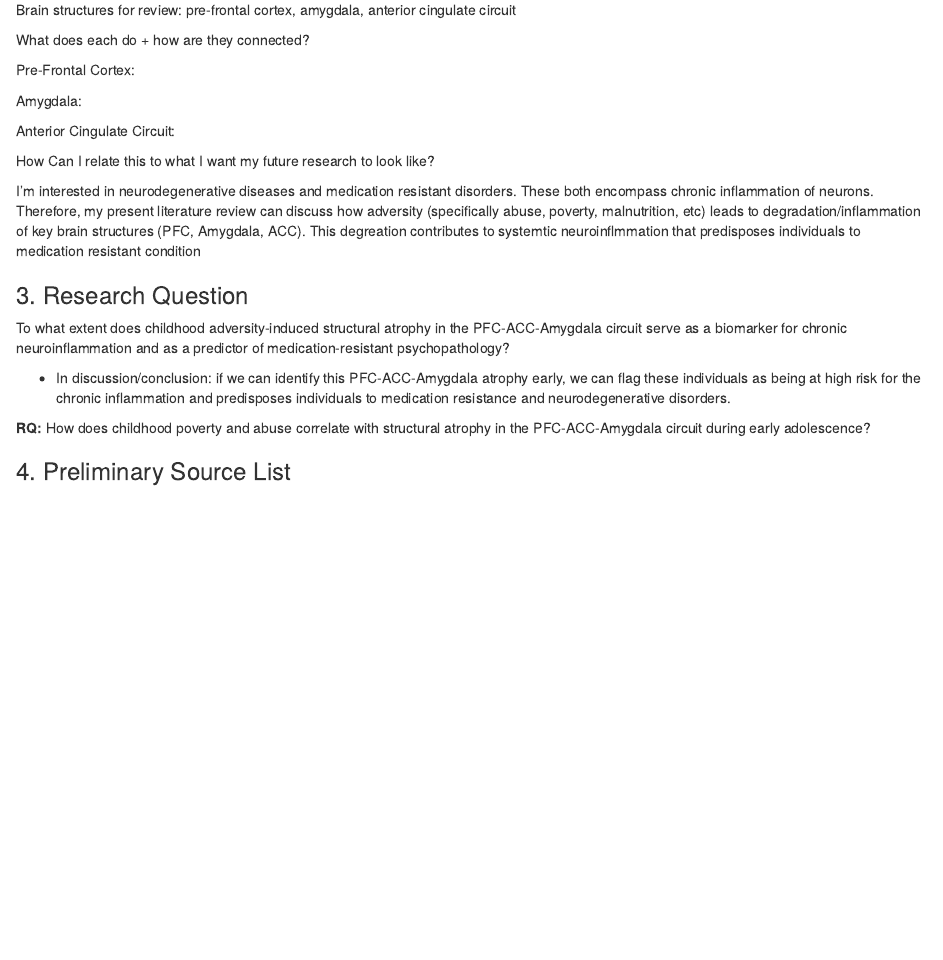
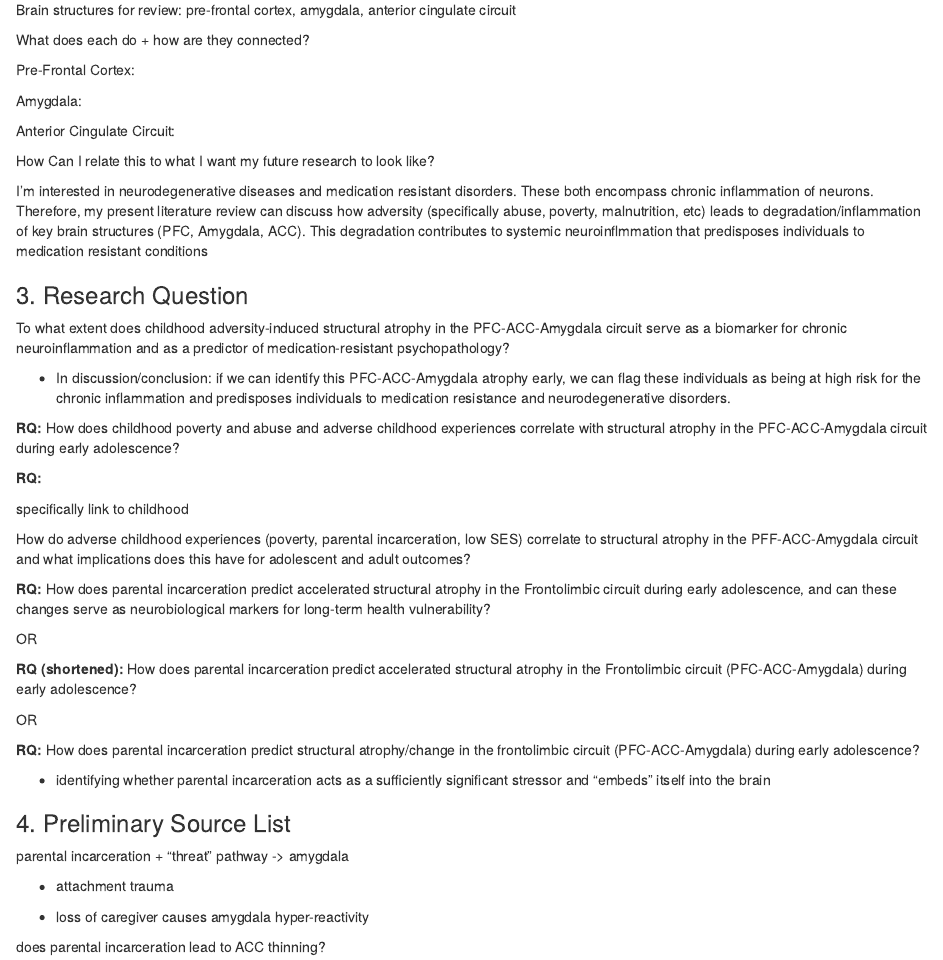
Before and after one commit to cmmasetto/summ_research_proj_26, an R Markdown document (lit_review_brainstorm + writing.Rmd): the page in a window 1100 px wide, from 500 px down. Rendered offline with R 4.5, knitr and Pandoc, with nearby package versions.

Commit message:
changes 05/27

```diff
--- a/lit_review_brainstorm + writing.Rmd
+++ b/lit_review_brainstorm + writing.Rmd
@@ -41,7 +41,7 @@ Anterior Cingulate Circuit:
 
 How Can I relate this to what I want my future research to look like?
 
-I'm interested in neurodegenerative diseases and medication resistant disorders. These both encompass chronic inflammation of neurons. Therefore, my present literature review can discuss how adversity (specifically abuse, poverty, malnutrition, etc) leads to degradation/inflammation of key brain structures (PFC, Amygdala, ACC). This degreation contributes to systemtic neuroinflmmation that predisposes individuals to medication resistant condition
+I'm interested in neurodegenerative diseases and medication resistant disorders. These both encompass chronic inflammation of neurons. Therefore, my present literature review can discuss how adversity (specifically abuse, poverty, malnutrition, etc) leads to degradation/inflammation of key brain structures (PFC, Amygdala, ACC). This degradation contributes to systemic neuroinflmmation that predisposes individuals to medication resistant conditions
 
 ### 3. Research Question
 
@@ -49,6 +49,32 @@ To what extent does childhood adversity-induced structural atrophy in the PFC-AC
 
 -   In discussion/conclusion: if we can identify this PFC-ACC-Amygdala atrophy early, we can flag these individuals as being at high risk for the chronic inflammation and predisposes individuals to medication resistance and neurodegenerative disorders.
 
-**RQ:** How does childhood poverty and abuse correlate with structural atrophy in the PFC-ACC-Amygdala circuit during early adolescence?
+**RQ:** How does childhood poverty and abuse and adverse childhood experiences correlate with structural atrophy in the PFC-ACC-Amygdala circuit during early adolescence?
+
+**RQ:**
+
+specifically link to childhood
+
+How do adverse childhood experiences (poverty, parental incarceration, low SES) correlate to structural atrophy in the PFF-ACC-Amygdala circuit and what implications does this have for adolescent and adult outcomes?
+
+**RQ:** How does parental incarceration predict accelerated structural atrophy in the Frontolimbic circuit during early adolescence, and can these changes serve as neurobiological markers for long-term health vulnerability?
+
+OR
+
+**RQ (shortened):** How does parental incarceration predict accelerated structural atrophy in the Frontolimbic circuit (PFC-ACC-Amygdala) during early adolescence?
+
+OR
+
+**RQ:** How does parental incarceration predict structural atrophy/change in the frontolimbic circuit (PFC-ACC-Amygdala) during early adolescence?
+
+-   identifying whether parental incarceration acts as a sufficiently significant stressor and "embeds" itself into the brain
 
 ### 4. Preliminary Source List
+
+parental incarceration + "threat" pathway -\> amygdala
+
+-   attachment trauma
+
+-   loss of caregiver causes amygdala hyper-reactivity
+
+does parental incarceration lead to ACC thinning?
```
Also changed, not shown: lit_review_brainstorm-+-writing.html.
